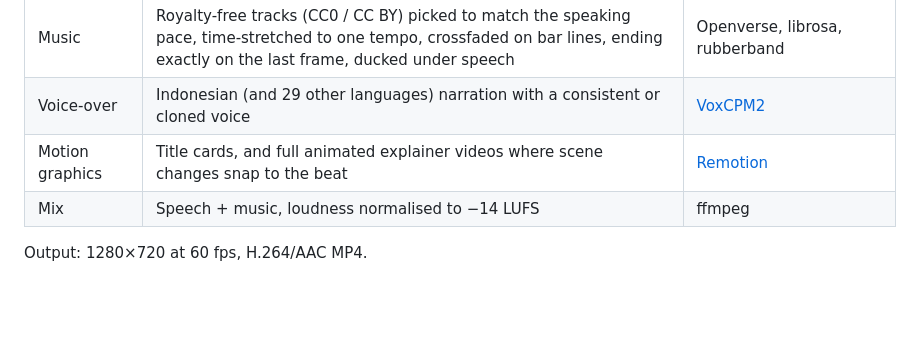
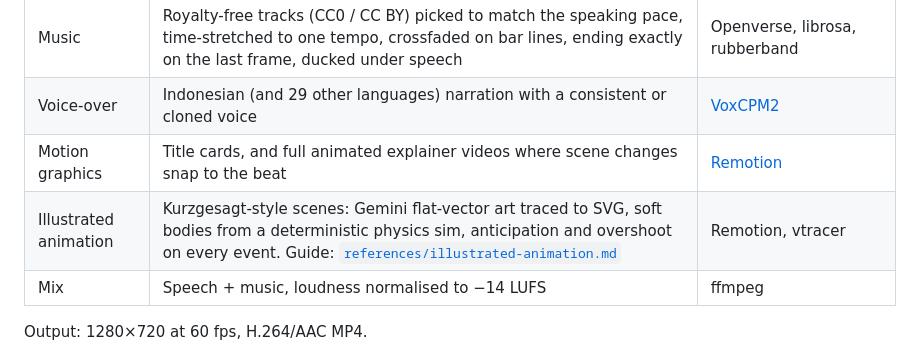
Before and after one commit to Nael-Nathanael/onetake-videogen, a Markdown page: README.md, the part around the change. Drawn GitHub-style; blank space fills up the shorter version.

```diff
--- a/README.md
+++ b/README.md
@@ -16,6 +16,7 @@ skill and tooling around it:
 | Music | Royalty-free tracks (CC0 / CC BY) picked to match the speaking pace, time-stretched to one tempo, crossfaded on bar lines, ending exactly on the last frame, ducked under speech | Openverse, librosa, rubberband |
 | Voice-over | Indonesian (and 29 other languages) narration with a consistent or cloned voice | [VoxCPM2](https://github.com/OpenBMB/VoxCPM) |
 | Motion graphics | Title cards, and full animated explainer videos where scene changes snap to the beat | [Remotion](https://www.remotion.dev) |
+| Illustrated animation | Kurzgesagt-style scenes: Gemini flat-vector art traced to SVG, soft bodies from a deterministic physics sim, anticipation and overshoot on every event. Guide: [`references/illustrated-animation.md`](references/illustrated-animation.md) | Remotion, vtracer |
 | Mix | Speech + music, loudness normalised to −14 LUFS | ffmpeg |
 
 Output: 1280×720 at 60 fps, H.264/AAC MP4.
```
Also changed, not shown: SKILL.md (+19 -1 lines), references/illustrated-animation.md (added, +170 -0 lines).
